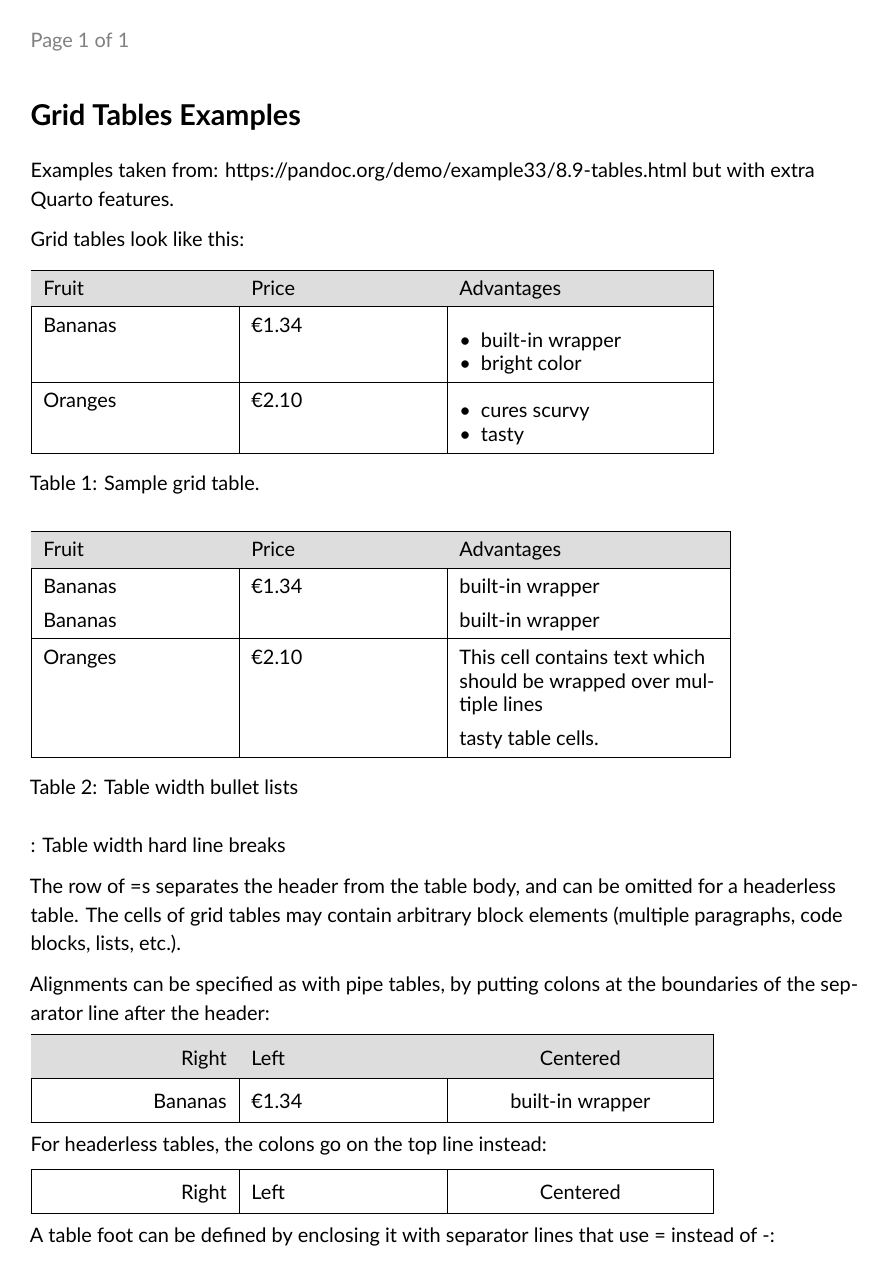
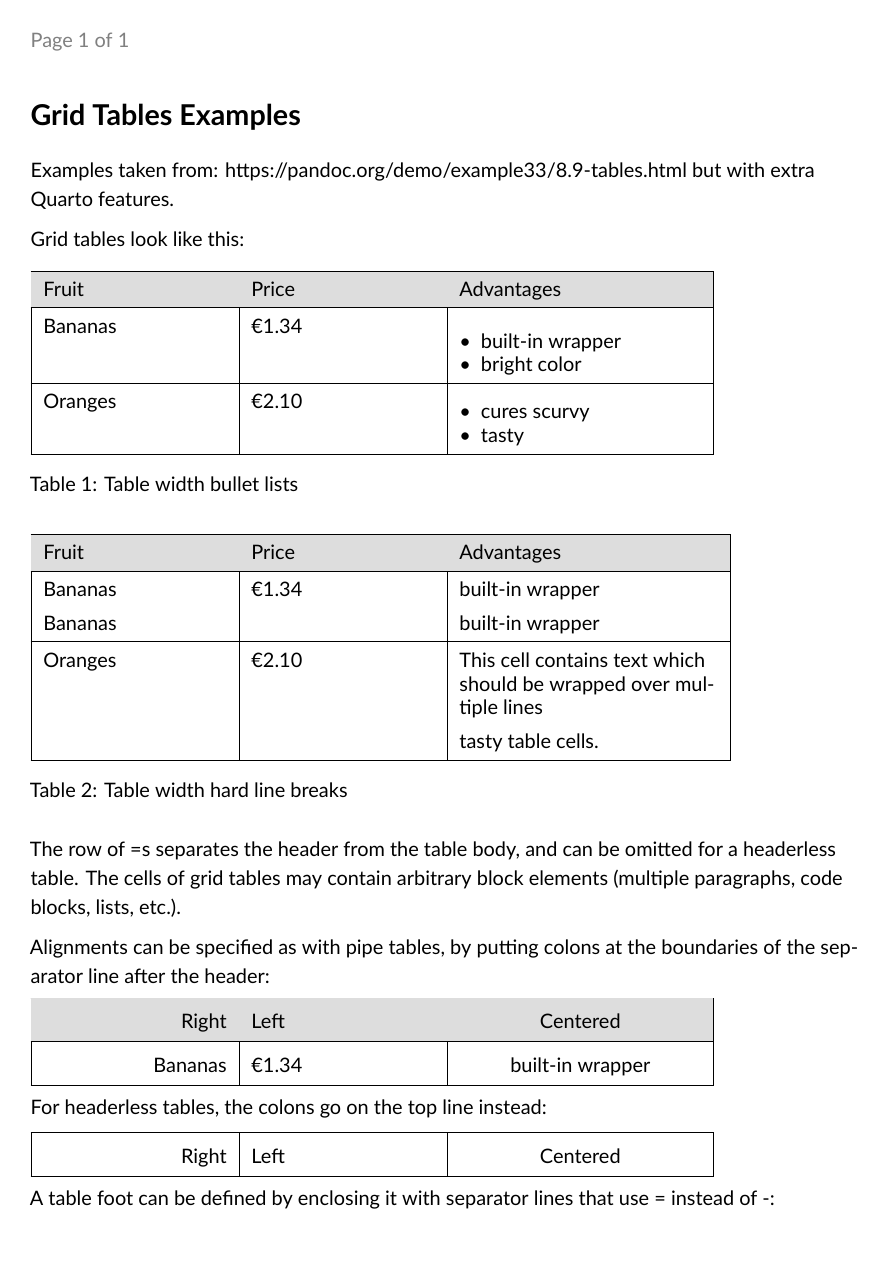
Before and after one commit to wearetechnative/texnative, a Quarto document (example_grid_tables.qmd): the whole page. The pictures show the output file example_grid_tables.pdf that the author committed with the source.

Commit message:
update examples

```diff
--- a/example_grid_tables.qmd
+++ b/example_grid_tables.qmd
@@ -17,8 +17,6 @@ disable_justify: true                            # true: justify left and right,
 Examples taken from: https://pandoc.org/demo/example33/8.9-tables.html but with extra Quarto features.
 
 Grid tables look like this:
-
-: Sample grid table.
 
 +---------------+---------------+--------------------+
 | Fruit         | Price         | Advantages         |
```
Also changed, not shown: example_grid_tables.pdf, example_markdown_tables.pdf.
